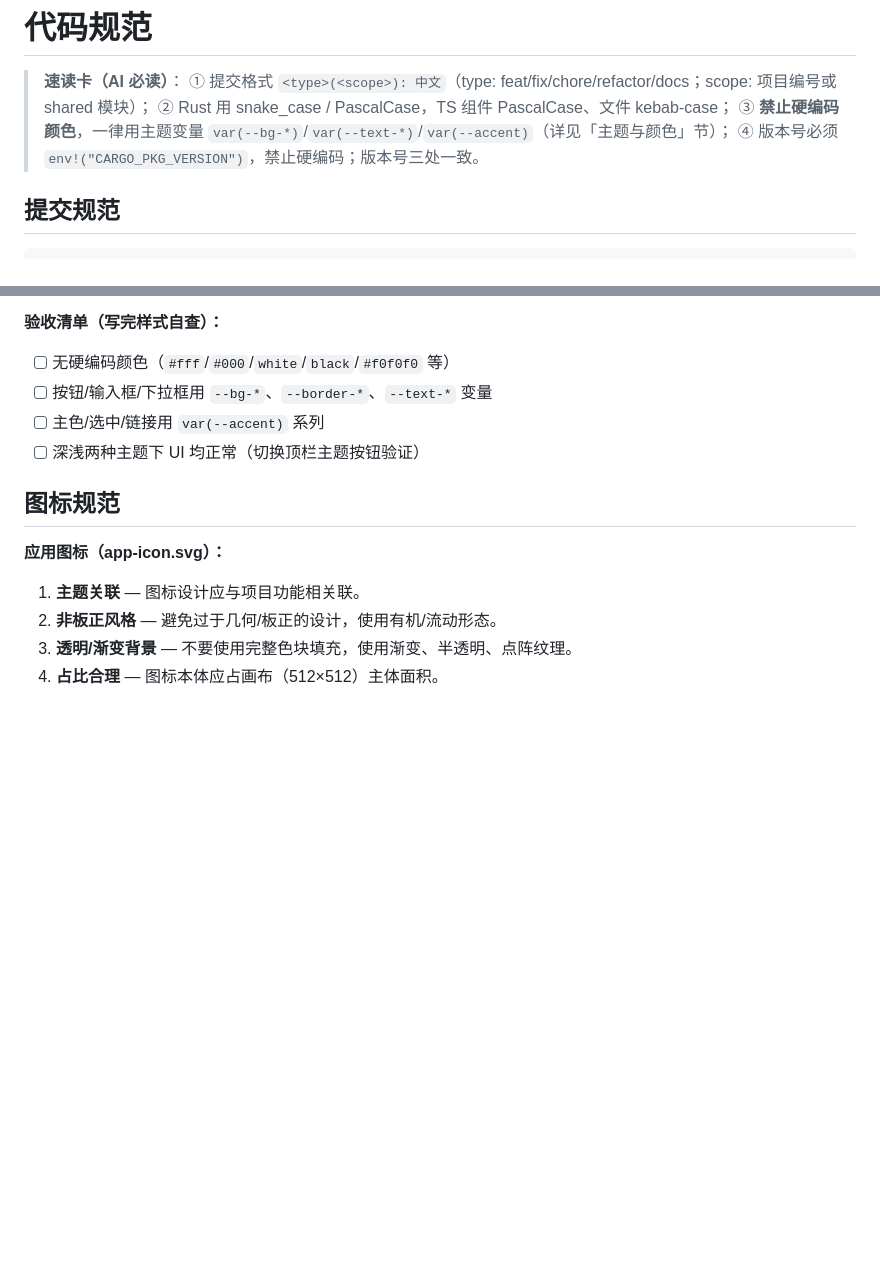
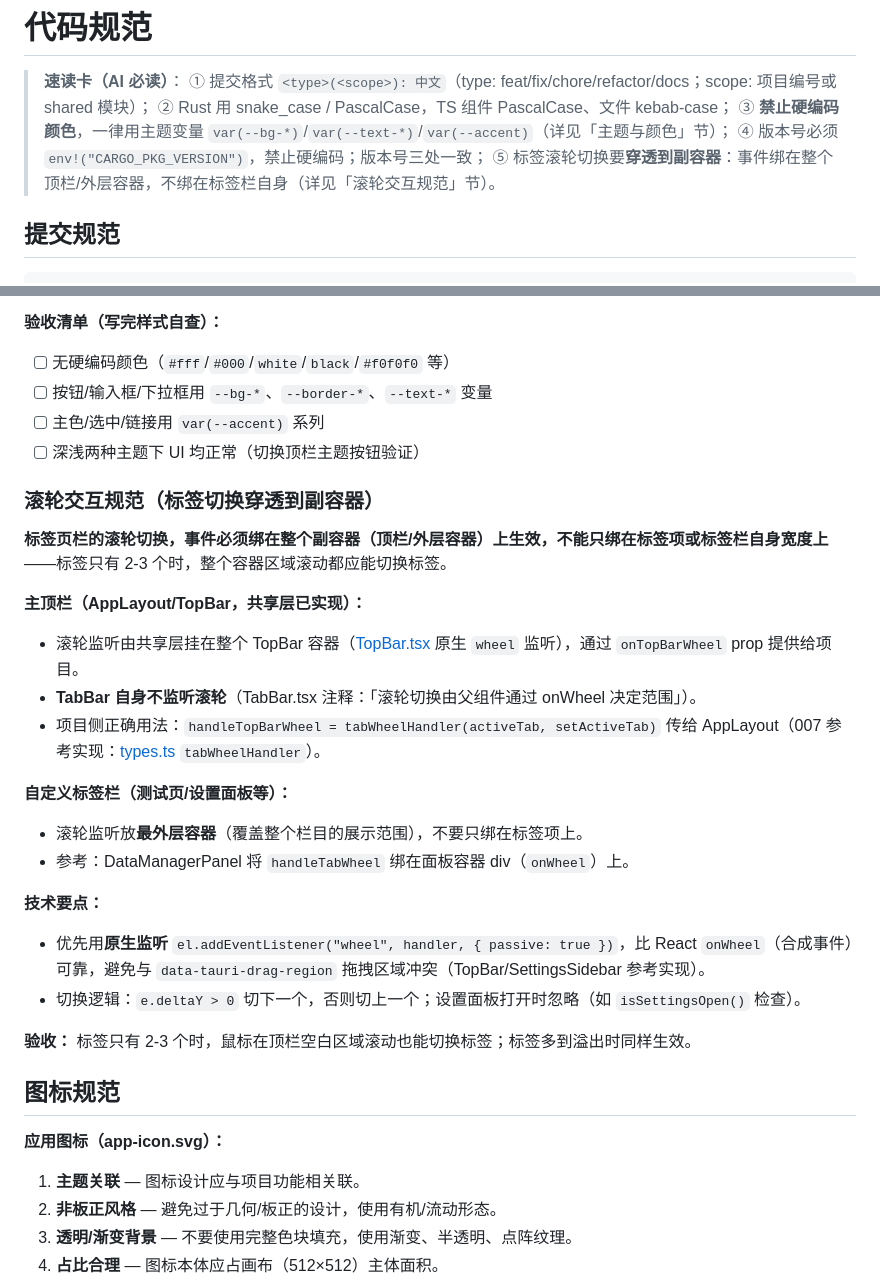
Before and after one commit to GLBT-gz/app-kit, a Markdown page: docs/代码规范.md, 2 parts joined by grey strips. Rendered like a GitHub page; blank space fills up the shorter version.

Commit message:
docs: 代码规范新增滚轮交互规范——标签切换穿透到副容器（顶栏/外层容器），速读卡补第⑤条

```diff
--- a/docs/代码规范.md
+++ b/docs/代码规范.md
@@ -4,7 +4,8 @@
 > ① 提交格式 `<type>(<scope>): 中文`（type: feat/fix/chore/refactor/docs；scope: 项目编号或 shared 模块）；
 > ② Rust 用 snake_case / PascalCase，TS 组件 PascalCase、文件 kebab-case；
 > ③ **禁止硬编码颜色**，一律用主题变量 `var(--bg-*)`/`var(--text-*)`/`var(--accent)`（详见「主题与颜色」节）；
-> ④ 版本号必须 `env!("CARGO_PKG_VERSION")`，禁止硬编码；版本号三处一致。
+> ④ 版本号必须 `env!("CARGO_PKG_VERSION")`，禁止硬编码；版本号三处一致；
+> ⑤ 标签滚轮切换要**穿透到副容器**：事件绑在整个顶栏/外层容器，不绑在标签栏自身（详见「滚轮交互规范」节）。
 
 ## 提交规范
 
@@ -234,6 +235,25 @@ a { color: var(--accent); }
 - [ ] 主色/选中/链接用 `var(--accent)` 系列
 - [ ] 深浅两种主题下 UI 均正常（切换顶栏主题按钮验证）
 
+### 滚轮交互规范（标签切换穿透到副容器）
+
+**标签页栏的滚轮切换，事件必须绑在整个副容器（顶栏/外层容器）上生效，不能只绑在标签项或标签栏自身宽度上**——标签只有 2-3 个时，整个容器区域滚动都应能切换标签。
+
+**主顶栏（AppLayout/TopBar，共享层已实现）：**
+- 滚轮监听由共享层挂在整个 TopBar 容器（[TopBar.tsx](TopBar.tsx) 原生 `wheel` 监听），通过 `onTopBarWheel` prop 提供给项目。
+- **TabBar 自身不监听滚轮**（TabBar.tsx 注释：「滚轮切换由父组件通过 onWheel 决定范围」）。
+- 项目侧正确用法：`handleTopBarWheel = tabWheelHandler(activeTab, setActiveTab)` 传给 AppLayout（007 参考实现：[types.ts](../../../glbt-apps/projects/007-库存周转/src/types.ts) `tabWheelHandler`）。
+
+**自定义标签栏（测试页/设置面板等）：**
+- 滚轮监听放**最外层容器**（覆盖整个栏目的展示范围），不要只绑在标签项上。
+- 参考：DataManagerPanel 将 `handleTabWheel` 绑在面板容器 div（`onWheel`）上。
+
+**技术要点：**
+- 优先用**原生监听** `el.addEventListener("wheel", handler, { passive: true })`，比 React `onWheel`（合成事件）可靠，避免与 `data-tauri-drag-region` 拖拽区域冲突（TopBar/SettingsSidebar 参考实现）。
+- 切换逻辑：`e.deltaY > 0` 切下一个，否则切上一个；设置面板打开时忽略（如 `isSettingsOpen()` 检查）。
+
+**验收：** 标签只有 2-3 个时，鼠标在顶栏空白区域滚动也能切换标签；标签多到溢出时同样生效。
+
 ## 图标规范
 
 **应用图标（app-icon.svg）：**
```
